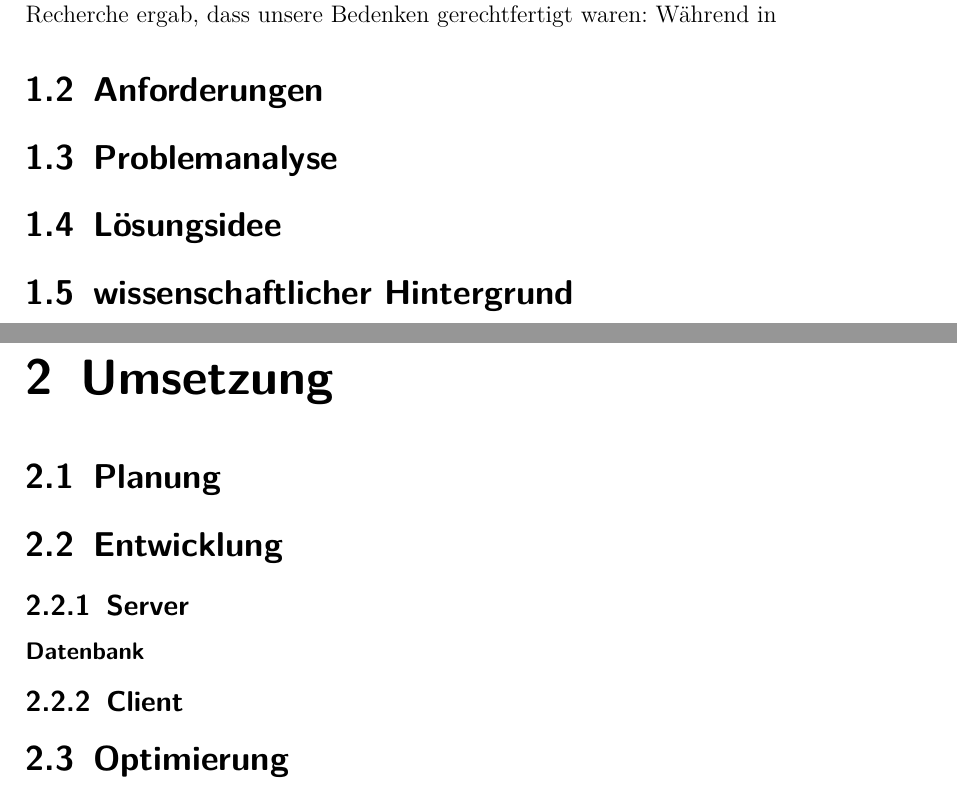
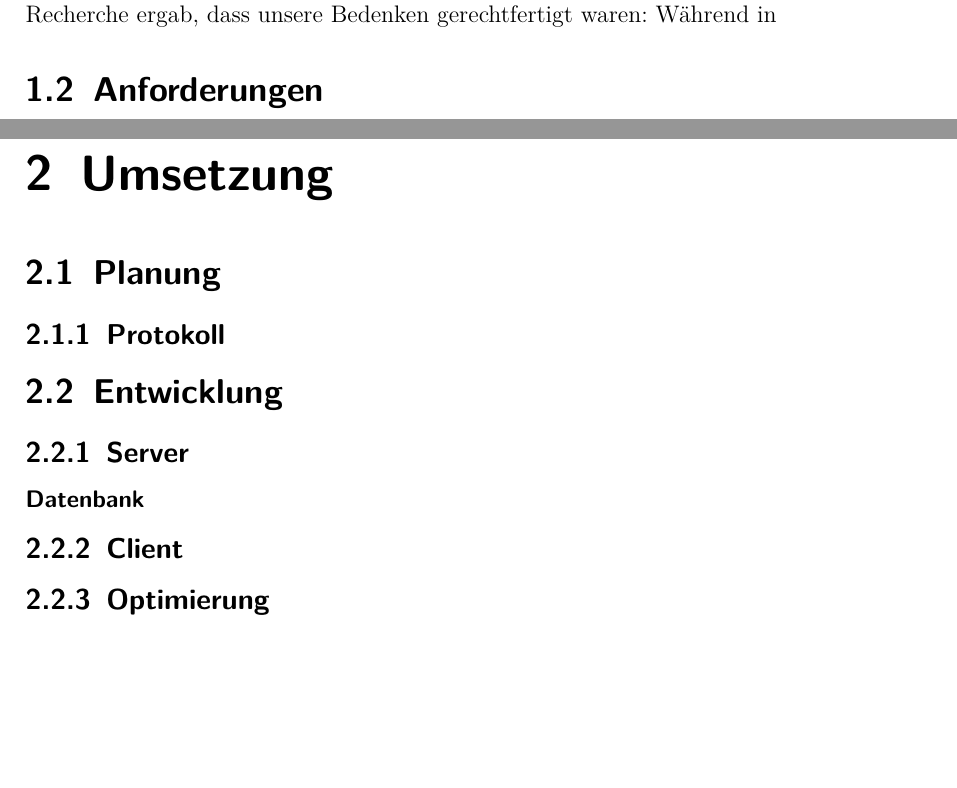
Before and after one commit to lucakreativ/offline-banking, a LaTeX document (schriftliche/schriftliche.tex): two parts of pages 4 and 5 of 8, joined at a grey line, cut so that both start at the same text, the shorter picture padded with empty space. Compiled offline with pdfLaTeX.

Commit message:
restructured

```diff
--- a/schriftliche/schriftliche.tex
+++ b/schriftliche/schriftliche.tex
@@ -105,19 +105,12 @@ Betreuende Lehrkraft: \\\textsc{Marek Czernohous}}
     \section{Anforderungen}
     % genaue Anforderungen an das fertige Programm
 
-    \section{Problemanalyse}
-    % Welche Probleme ergeben sich aus den Anforderungen
-
-    \section{Lösungsidee}
-    % Wie lösen wir diese
-
-    \section{wissenschaftlicher Hintergrund}
-    % Was weiß die Wissenschaft dazu schon
-
-
     \chapter{Umsetzung}\label{ch:umsetzung}
     \section{Planung}
-    % Wie haben wir geplant
+    % Wie haben wir geplan
+
+    \subsection{Protokoll}
+    % noch weitere subsections
 
     \section{Entwicklung}
     % Wie / was haben wir so entwickelt
@@ -127,7 +120,7 @@ Betreuende Lehrkraft: \\\textsc{Marek Czernohous}}
     % und wie die Datenbank
     \subsection{Client}
     % und wie die clients
-    \section{Optimierung}
+    \subsection{Optimierung}
     % eventuelle Optimierungen/Vebesserungen über Zeit
 
 
```
